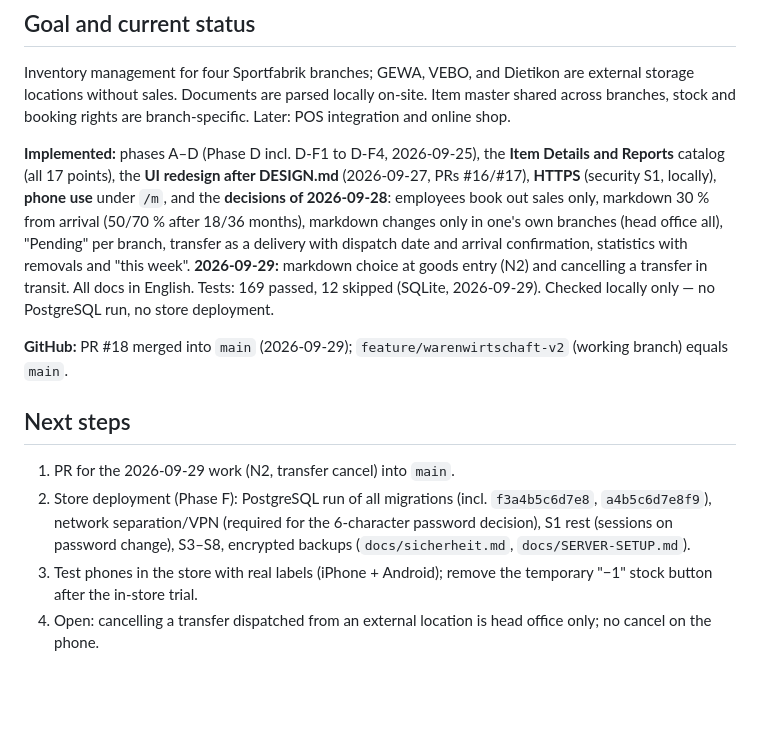
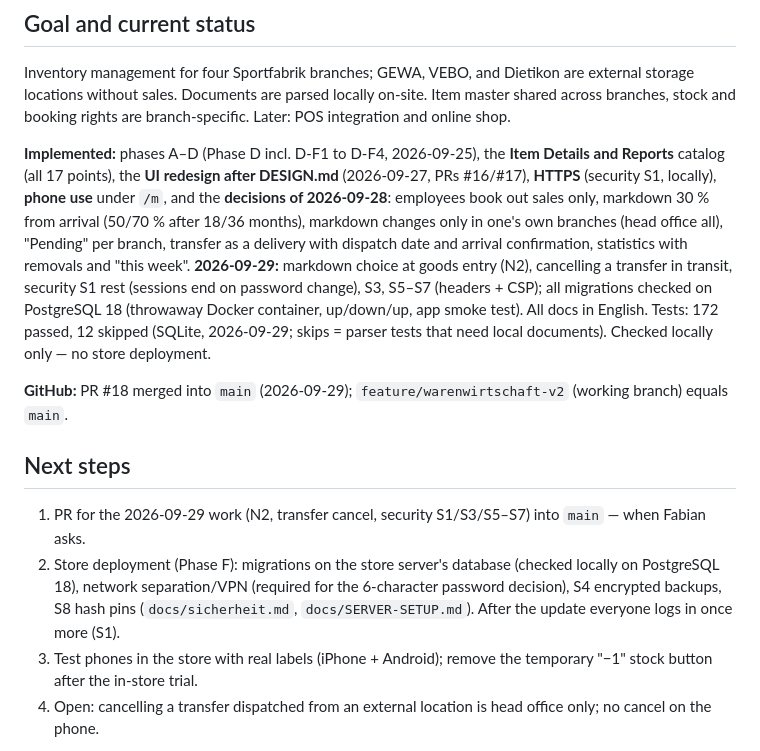
Before and after one commit to FreaXz03/sportfabrik-inventory, a Markdown page: docs/start.md, the part around the change. GitHub-like rendering; blank space fills up the shorter version.

```diff
--- a/docs/start.md
+++ b/docs/start.md
@@ -6,14 +6,14 @@ Status: 2026-09-29. This overview is orientation, not confirmation of a producti
 
 Inventory management for four Sportfabrik branches; GEWA, VEBO, and Dietikon are external storage locations without sales. Documents are parsed locally on-site. Item master shared across branches, stock and booking rights are branch-specific. Later: POS integration and online shop.
 
-**Implemented:** phases A–D (Phase D incl. D-F1 to D-F4, 2026-09-25), the **Item Details and Reports** catalog (all 17 points), the **UI redesign after DESIGN.md** (2026-09-27, PRs #16/#17), **HTTPS** (security S1, locally), **phone use** under `/m`, and the **decisions of 2026-09-28**: employees book out sales only, markdown 30 % from arrival (50/70 % after 18/36 months), markdown changes only in one's own branches (head office all), "Pending" per branch, transfer as a delivery with dispatch date and arrival confirmation, statistics with removals and "this week". **2026-09-29:** markdown choice at goods entry (N2) and cancelling a transfer in transit. All docs in English. Tests: 169 passed, 12 skipped (SQLite, 2026-09-29). Checked locally only — no PostgreSQL run, no store deployment.
+**Implemented:** phases A–D (Phase D incl. D-F1 to D-F4, 2026-09-25), the **Item Details and Reports** catalog (all 17 points), the **UI redesign after DESIGN.md** (2026-09-27, PRs #16/#17), **HTTPS** (security S1, locally), **phone use** under `/m`, and the **decisions of 2026-09-28**: employees book out sales only, markdown 30 % from arrival (50/70 % after 18/36 months), markdown changes only in one's own branches (head office all), "Pending" per branch, transfer as a delivery with dispatch date and arrival confirmation, statistics with removals and "this week". **2026-09-29:** markdown choice at goods entry (N2), cancelling a transfer in transit, security S1 rest (sessions end on password change), S3, S5–S7 (headers + CSP); all migrations checked on PostgreSQL 18 (throwaway Docker container, up/down/up, app smoke test). All docs in English. Tests: 172 passed, 12 skipped (SQLite, 2026-09-29; skips = parser tests that need local documents). Checked locally only — no store deployment.
 
 **GitHub:** PR #18 merged into `main` (2026-09-29); `feature/warenwirtschaft-v2` (working branch) equals `main`.
 
 ## Next steps
 
-1. PR for the 2026-09-29 work (N2, transfer cancel) into `main`.
-2. Store deployment (Phase F): PostgreSQL run of all migrations (incl. `f3a4b5c6d7e8`, `a4b5c6d7e8f9`), network separation/VPN (required for the 6-character password decision), S1 rest (sessions on password change), S3–S8, encrypted backups (`docs/sicherheit.md`, `docs/SERVER-SETUP.md`).
+1. PR for the 2026-09-29 work (N2, transfer cancel, security S1/S3/S5–S7) into `main` — when Fabian asks.
+2. Store deployment (Phase F): migrations on the store server's database (checked locally on PostgreSQL 18), network separation/VPN (required for the 6-character password decision), S4 encrypted backups, S8 hash pins (`docs/sicherheit.md`, `docs/SERVER-SETUP.md`). After the update everyone logs in once more (S1).
 3. Test phones in the store with real labels (iPhone + Android); remove the temporary "−1" stock button after the in-store trial.
 4. Open: cancelling a transfer dispatched from an external location is head office only; no cancel on the phone.
 
```
Also changed, not shown: docs/projekt-kontext.md (+11 -0 lines).
